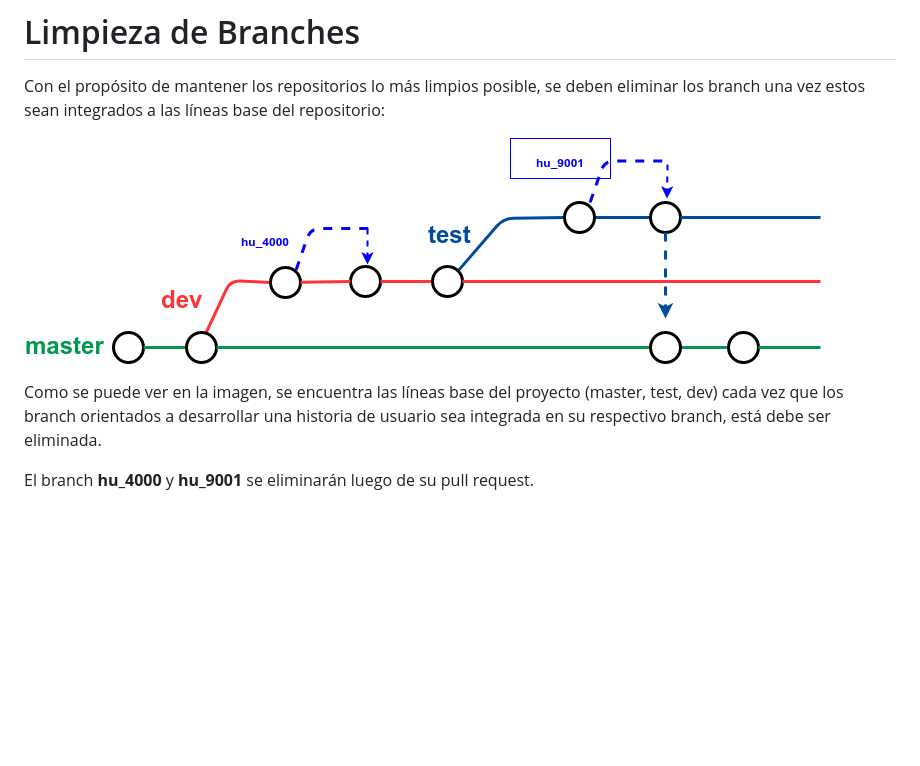
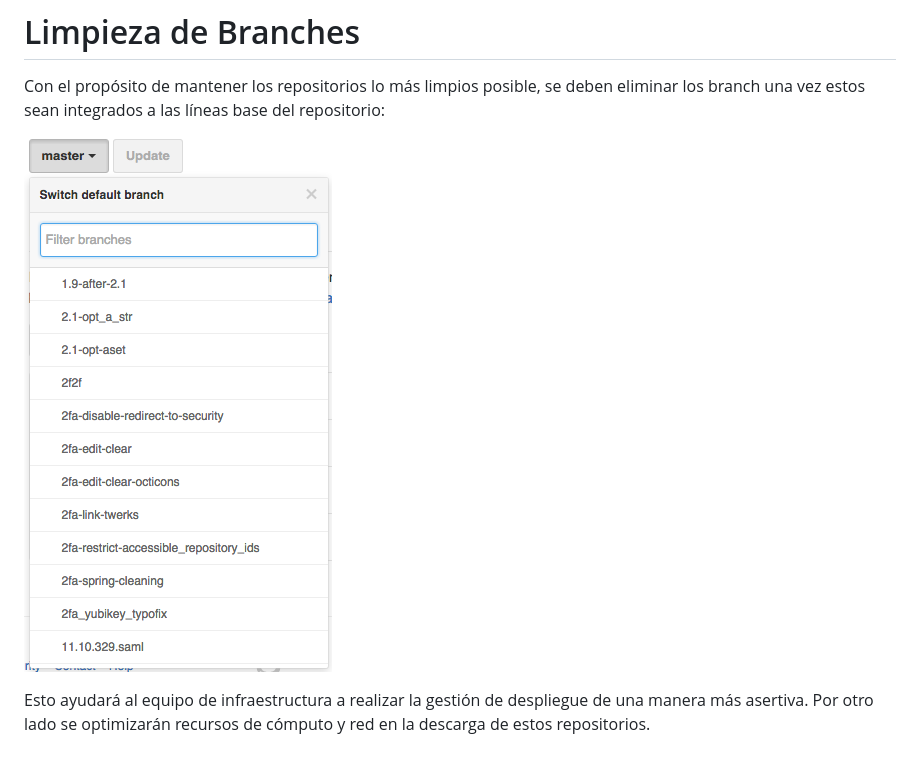
Before and after one commit to udistrital/lineamientos_oas, a Markdown page: repositorios_institucionales/limpieza_branch.md, the part around the change printed below. Rendered like a GitHub page; pictures changed too: repositorios_institucionales/img/limpieza_branch.png; blank space fills up the shorter version.

Commit message:
docs:limpieza de branches

```diff
--- a/repositorios_institucionales/limpieza_branch.md
+++ b/repositorios_institucionales/limpieza_branch.md
@@ -6,5 +7,3 @@ Con el propósito de mantener los repositorios lo más limpios posible, se deben
 
 
-Como se puede ver en la imagen, se encuentra las líneas base del proyecto (master, test, dev)  cada vez que los branch orientados a desarrollar una historia de usuario sea integrada en su respectivo branch, está debe ser eliminada.
-
-El branch **hu_4000** y **hu_9001** se eliminarán luego de su pull request.
+Esto ayudará al equipo de infraestructura a realizar la gestión de despliegue de una manera más asertiva. Por otro lado se optimizarán recursos de cómputo y red en la descarga de estos repositorios.
```
Also changed, not shown: other parts of repositorios_institucionales/limpieza_branch.md (+2 -1 lines).
